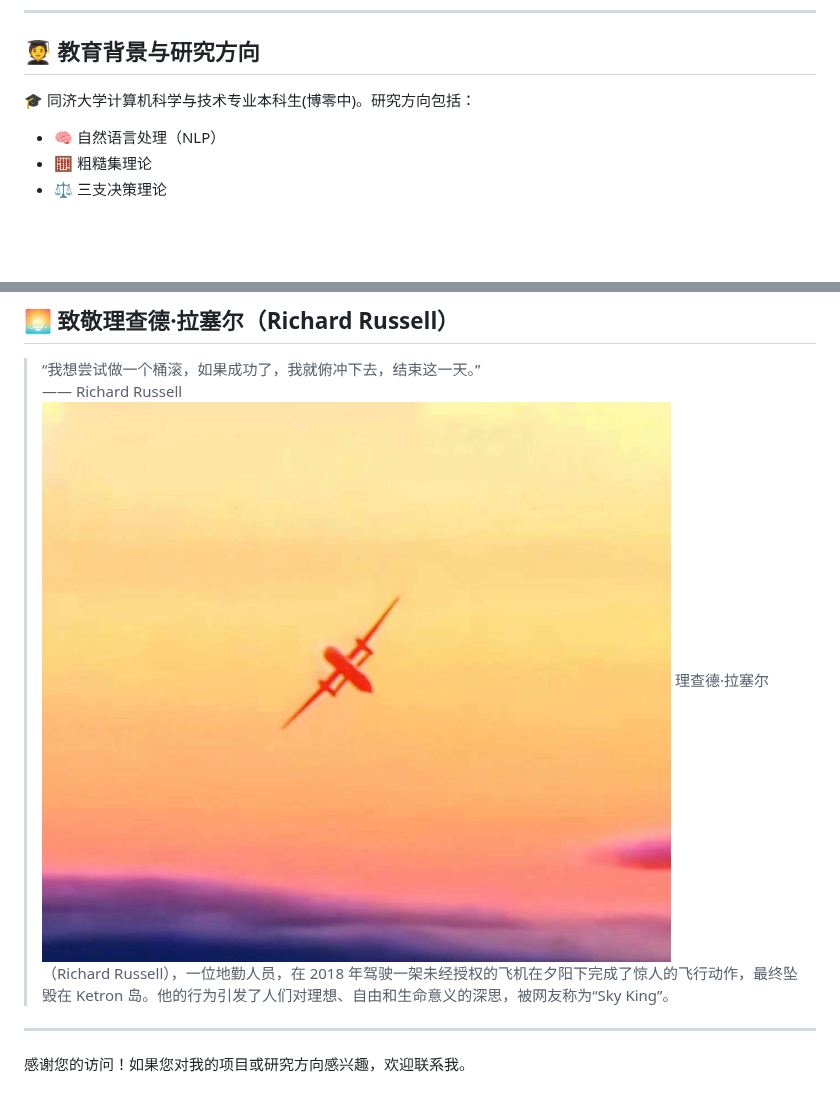
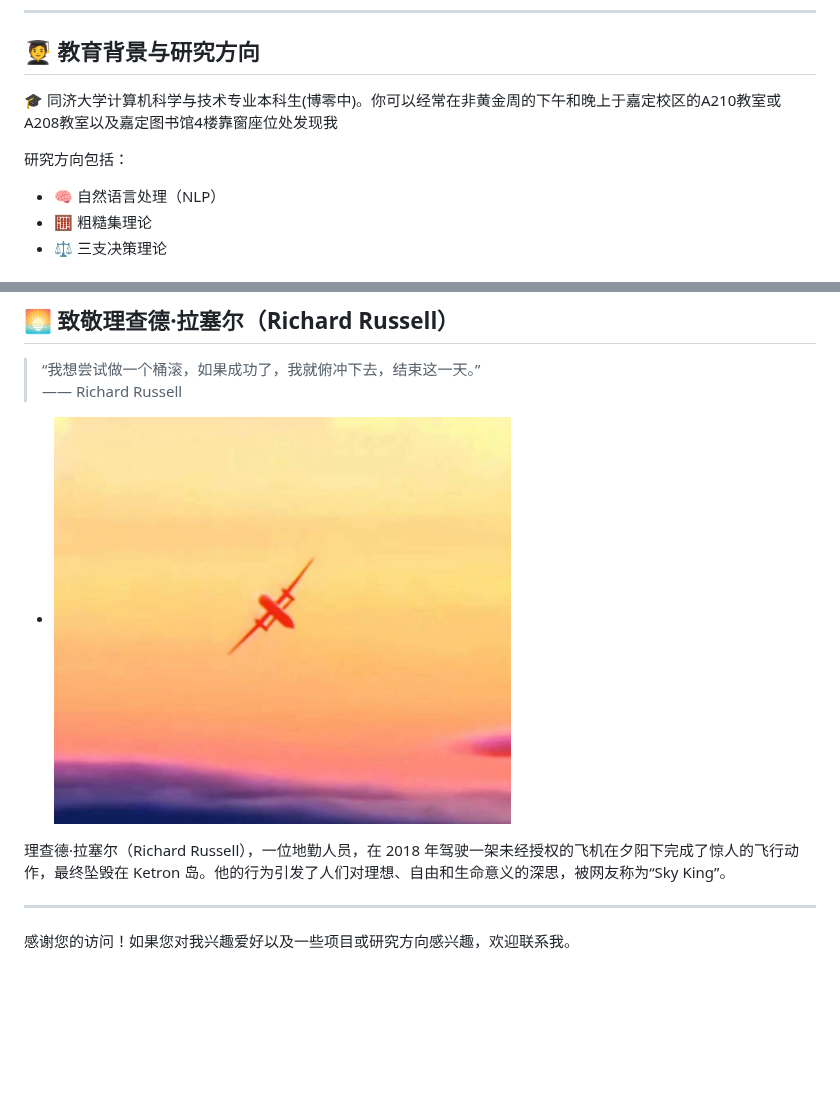
Before and after one commit to Truman-min-show/Truman-min-show, a Markdown page: README.md, 2 parts joined by grey strips. Drawn GitHub-style; blank space fills up the shorter version.

```diff
--- a/README.md
+++ b/README.md
@@ -16,7 +16,9 @@
 
 ## 🧑‍🎓 教育背景与研究方向
 
-🎓 同济大学计算机科学与技术专业本科生(博零中)。研究方向包括：
+🎓 同济大学计算机科学与技术专业本科生(博零中)。你可以经常在非黄金周的下午和晚上于嘉定校区的A210教室或A208教室以及嘉定图书馆4楼靠窗座位处发现我
+
+研究方向包括：
 
 - 🧠 自然语言处理（NLP）
 - 🧮 粗糙集理论
@@ -85,9 +87,9 @@
 
 > “我想尝试做一个桶滚，如果成功了，我就俯冲下去，结束这一天。”
 > —— Richard Russell
-![Richard Russell 飞行画面](./richard_russell_flight.jpg)
+- <img src="./richard_russell_flight.jpg" alt="Richard Russell 飞行画面" width="60%">
 理查德·拉塞尔（Richard Russell），一位地勤人员，在 2018 年驾驶一架未经授权的飞机在夕阳下完成了惊人的飞行动作，最终坠毁在 Ketron 岛。他的行为引发了人们对理想、自由和生命意义的深思，被网友称为“Sky King”。
 
 ---
 
-感谢您的访问！如果您对我的项目或研究方向感兴趣，欢迎联系我。
+感谢您的访问！如果您对我兴趣爱好以及一些项目或研究方向感兴趣，欢迎联系我。
```
